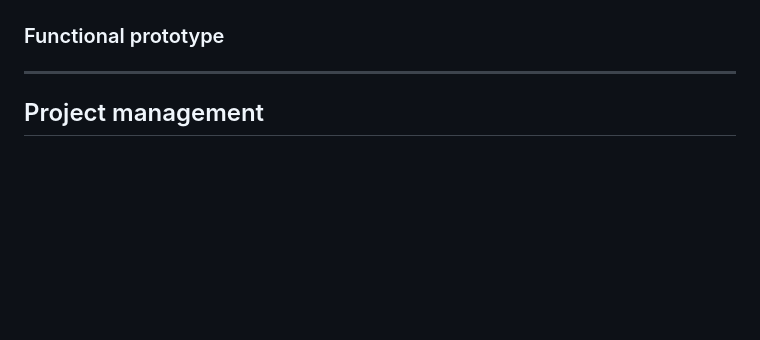
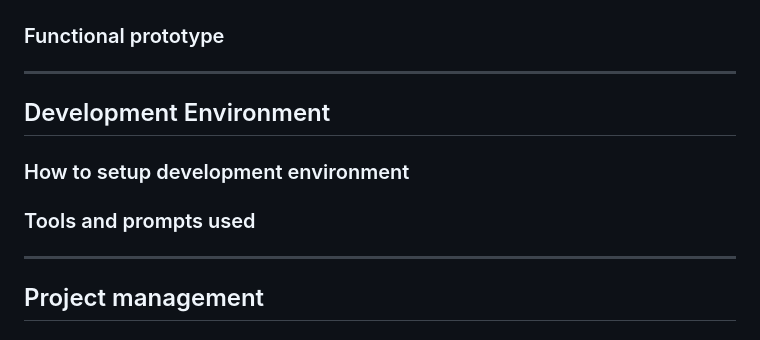
Before and after one commit to alexis-ramoss/SmartSplit, a Markdown page: README.md, the part around the change. GitHub-like rendering; blank space fills up the shorter version.

Commit message:
Add development environment setup instructions

```diff
--- a/README.md
+++ b/README.md
@@ -221,6 +221,16 @@ Because the user enabled "Automatic Transaction Confirmation," the Tracker skips
 
 ---
 
+## Development Environment
+
+### How to setup development environment
+
+
+
+### Tools and prompts used
+
+---
+
 ## Project management
 
 ### Scrumboard at end of Sprint 1
```
